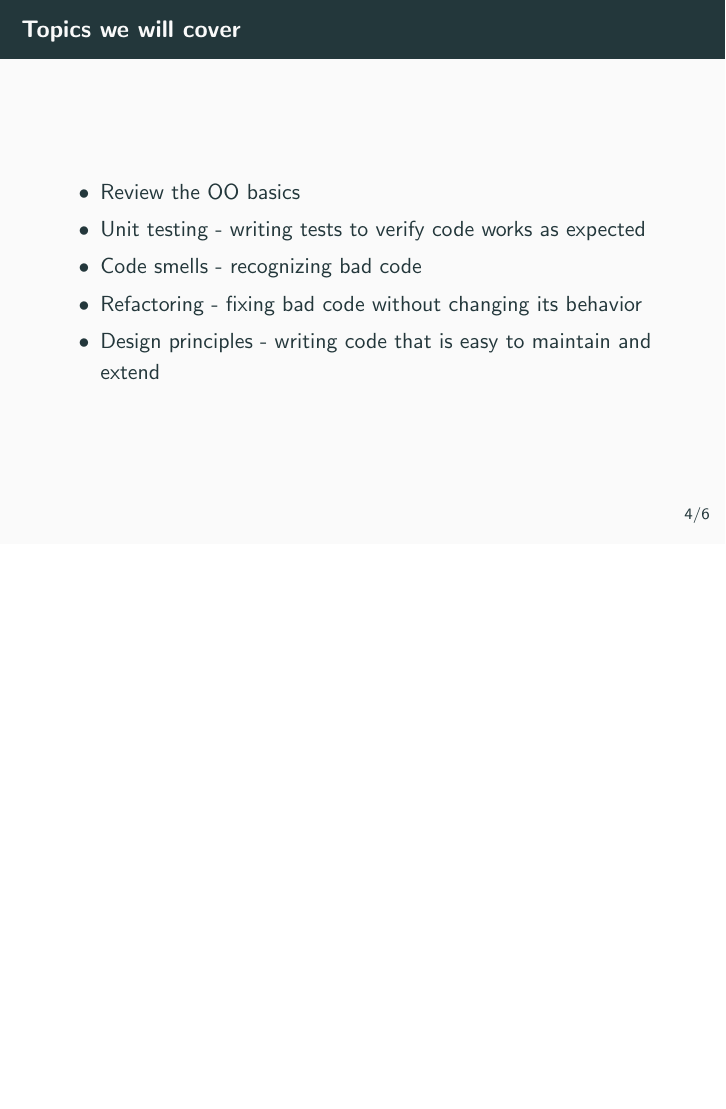
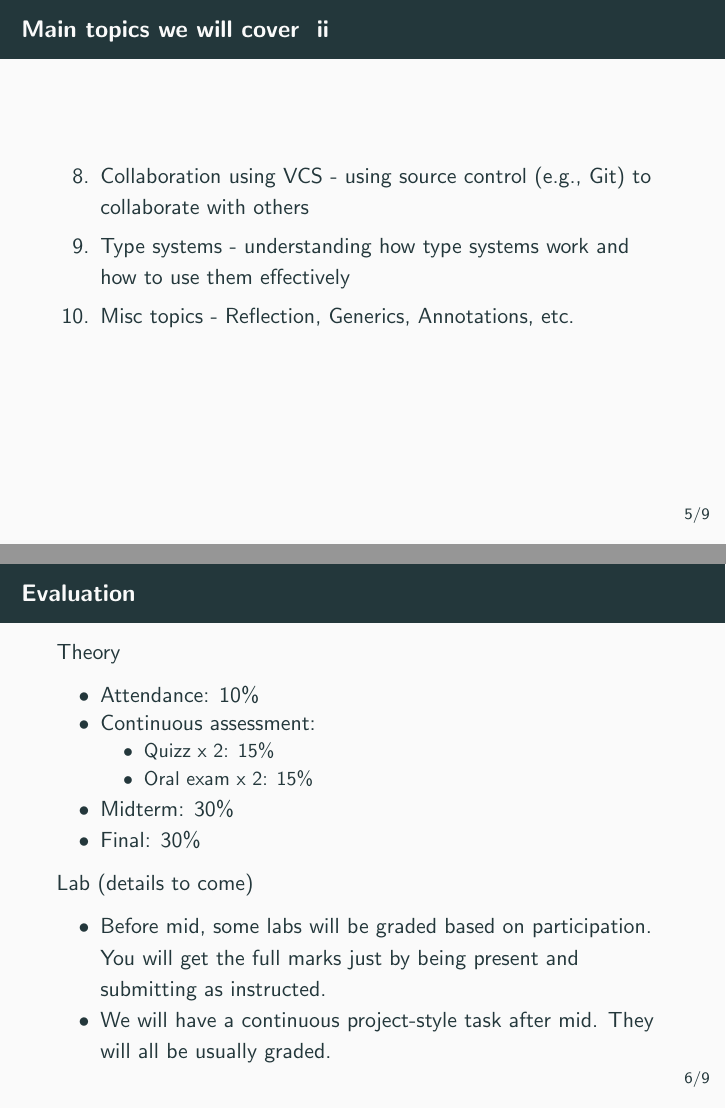
Before and after one commit to mohayemin/ooc-II-2026, LaTeX slides (slides/main.tex, which reads slides/course-outline.tex, slides/evaluation.tex): page 7 of 10 before the commit and pages 9 and 10 of 14 after it, the two joined at a grey line, the shorter picture padded with empty space. Compiled offline with pdfLaTeX.

Commit message:
add slides

```diff
--- a/slides/course-outline.tex
+++ b/slides/course-outline.tex
@@ -1,10 +1,15 @@
-\begin{frame}{Topics we will cover}
+\begin{frame}[allowframebreaks]{Main topics we will cover}
 
-    \begin{itemize}
-        \item Review the OO basics
-        \item Unit testing - writing tests to verify code works as expected
+    \begin{enumerate}
+        \item OOP basics - a revisit
+        \item Abstraction - Identifying "concepts" and naming them
         \item Code smells - recognizing bad code
         \item Refactoring - fixing bad code without changing its behavior
-        \item Design principles - writing code that is easy to maintain and extend
-    \end{itemize}
+        \item Unit testing - writing tests to verify your code works as expected
+        \item SOLID principles - writing code that is easy to maintain and extend
+        \item Separation of concerns - organizing as per the responsibilities of each component
+        \item Collaboration using VCS - using source control (e.g., Git) to collaborate with others
+        \item Type systems - understanding how type systems work and how to use them effectively
+        \item Misc topics - Reflection, Generics, Annotations, etc.
+    \end{enumerate}
 \end{frame}
--- /dev/null
+++ b/slides/evaluation.tex
@@ -0,0 +1,19 @@
+\begin{frame}{Evaluation}
+    Theory
+    \begin{itemize}
+        \item Attendance: 10\%
+        \item Continuous assessment:
+            \begin{itemize}
+                \item Quizz x 2: 15\%
+                \item Oral exam x 2: 15\%
+            \end{itemize}
+        \item Midterm: 30\%
+        \item Final: 30\%
+    \end{itemize}
+
+    Lab (details to come)
+    \begin{itemize}
+        \item Before mid, some labs will be graded based on participation. You will get the full marks just by being present and submitting as instructed.
+        \item We will have a continuous project-style task after mid. They will all be usually graded.
+    \end{itemize}
+\end{frame}
--- a/slides/main.tex
+++ b/slides/main.tex
@@ -8,7 +8,7 @@
 
 \title{SWE 4301}
 \subtitle{Object Oriented Concepts II}
-\author{Mohayeminul Islam}
+\author{Mohayeminul Islam, Assistant Professor}
 \date{}
 
 
```
Also changed, not shown: slides/important-points.tex (+3 -2 lines), slides/prerequisites.tex (+3 -4 lines), slides/reference-materials.tex (added, +10 -0 lines), slides/what-is-this-course-about.tex (+2 -0 lines), slides/main.tex (4 more changed lines).
